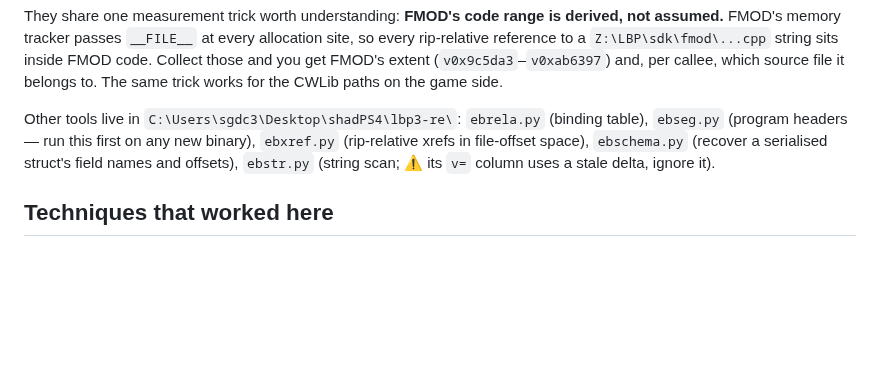
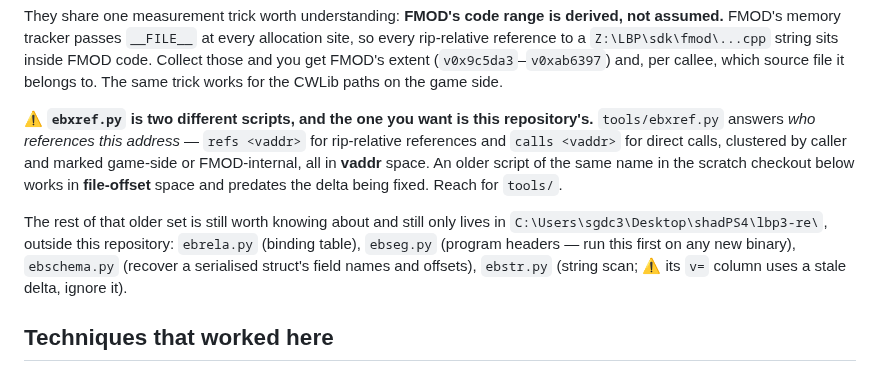
Before and after one commit to sgdc3/lbptracker, a Markdown page: steering/eboot-re.md, the part around the change. GitHub-like rendering; blank space fills up the shorter version.

```diff
--- a/steering/eboot-re.md
+++ b/steering/eboot-re.md
@@ -89,10 +89,17 @@ reference to a `Z:\LBP\sdk\fmod\...cpp` string sits inside FMOD code. Collect th
 FMOD's extent (`v0x9c5da3`–`v0xab6397`) and, per callee, which source file it belongs to. The same
 trick works for the CWLib paths on the game side.
 
-Other tools live in `C:\Users\sgdc3\Desktop\shadPS4\lbp3-re\`: `ebrela.py` (binding table),
-`ebseg.py` (program headers — run this first on any new binary), `ebxref.py` (rip-relative xrefs in
-file-offset space), `ebschema.py` (recover a serialised struct's field names and offsets),
-`ebstr.py` (string scan; ⚠️ its `v=` column uses a stale delta, ignore it).
+⚠️ **`ebxref.py` is two different scripts, and the one you want is this repository's.**
+`tools/ebxref.py` answers *who references this address* — `refs <vaddr>` for rip-relative
+references and `calls <vaddr>` for direct calls, clustered by caller and marked game-side or
+FMOD-internal, all in **vaddr** space. An older script of the same name in the scratch checkout
+below works in **file-offset** space and predates the delta being fixed. Reach for `tools/`.
+
+The rest of that older set is still worth knowing about and still only lives in
+`C:\Users\sgdc3\Desktop\shadPS4\lbp3-re\`, outside this repository: `ebrela.py` (binding table),
+`ebseg.py` (program headers — run this first on any new binary), `ebschema.py` (recover a
+serialised struct's field names and offsets), `ebstr.py` (string scan; ⚠️ its `v=` column uses a
+stale delta, ignore it).
 
 ## Techniques that worked here
 
```
Also changed, not shown: steering/lbp-modding-toolchain.md (+7 -5 lines), steering/tracker-architecture.md (+5 -4 lines).
